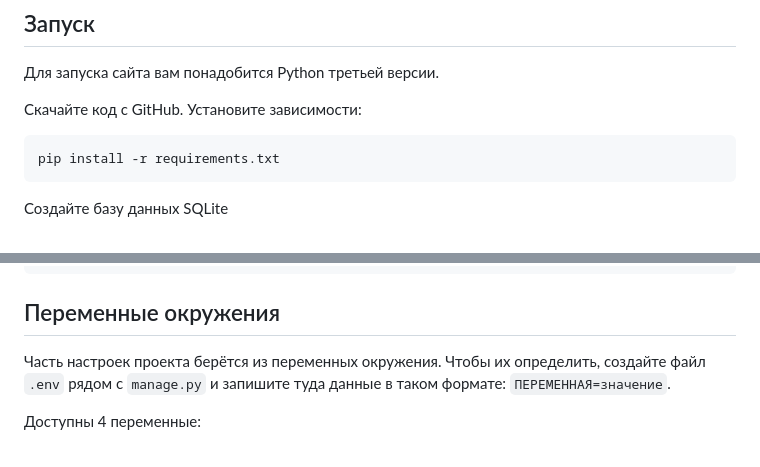
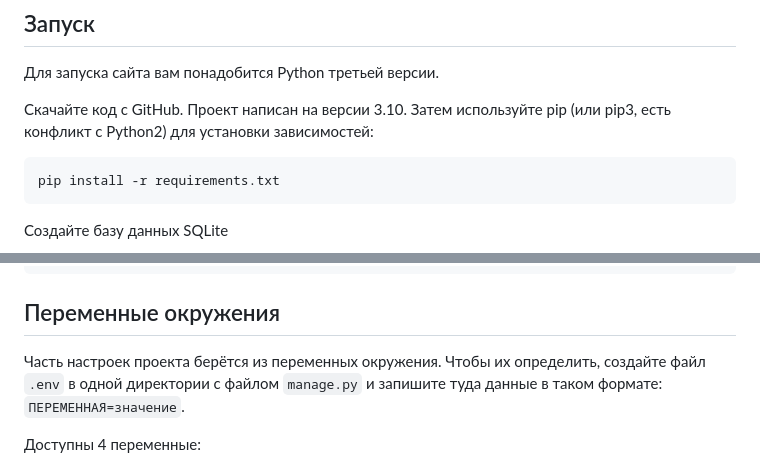
Before and after one commit to MaxSmile44/Django_Lesson1, a Markdown page: README.md, 2 parts joined by grey strips. Rendered like a GitHub page.

````diff
--- a/README.md
+++ b/README.md
@@ -6,7 +6,7 @@
 
 Для запуска сайта вам понадобится Python третьей версии.
 
-Скачайте код с GitHub. Установите зависимости:
+Скачайте код с GitHub. Проект написан на версии 3.10. Затем используйте pip (или pip3, есть конфликт с Python2) для установки зависимостей:
 
 ```
 pip install -r requirements.txt
@@ -26,7 +26,7 @@ python manage.py runserver
 
 ## Переменные окружения
 
-Часть настроек проекта берётся из переменных окружения. Чтобы их определить, создайте файл `.env` рядом с `manage.py` и запишите туда данные в таком формате: `ПЕРЕМЕННАЯ=значение`.
+Часть настроек проекта берётся из переменных окружения. Чтобы их определить, создайте файл `.env` в одной директории с файлом `manage.py` и запишите туда данные в таком формате: `ПЕРЕМЕННАЯ=значение`.
 
 Доступны 4 переменные:
 - `DEBUG` — дебаг-режим. Поставьте `True`, чтобы увидеть отладочную информацию в случае ошибки.
````
